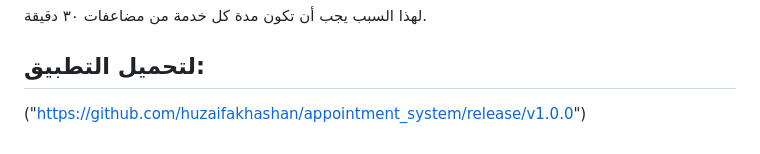
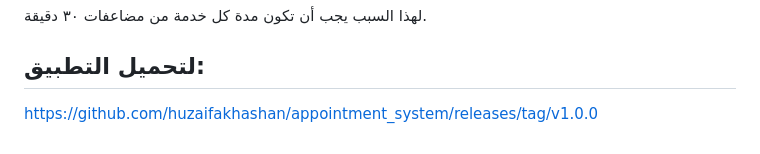
Before and after one commit to huzaifakhashan/appointment_system, a Markdown page: README.md, the part around the change. Drawn GitHub-style.

```diff
--- a/README.md
+++ b/README.md
@@ -137,4 +137,4 @@ firestore.rules        قواعد الأمان: من يقرأ ويكتب ماذ
 
 
 ## لتحميل التطبيق:
-("https://github.com/huzaifakhashan/appointment_system/release/v1.0.0")
+https://github.com/huzaifakhashan/appointment_system/releases/tag/v1.0.0
```
